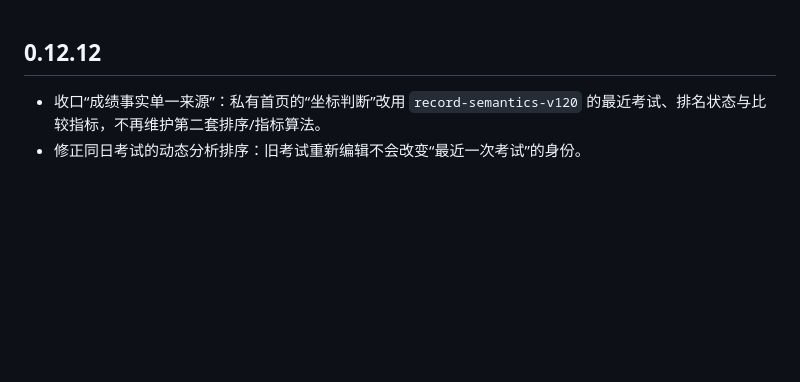
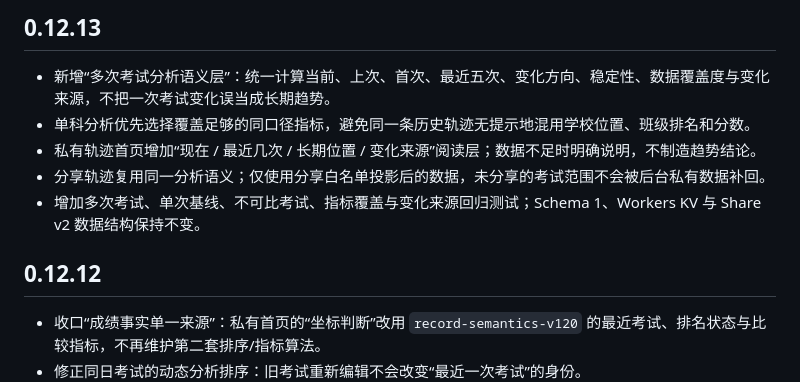
Before and after one commit to cashen/score, a Markdown page: CHANGELOG.md, the part around the change. Rendered like a GitHub page; blank space fills up the shorter version.

Commit message:
release: bump score to 0.12.13 (CHANGELOG.md)

```diff
--- a/CHANGELOG.md
+++ b/CHANGELOG.md
@@ -1,3 +1,11 @@
+## 0.12.13
+
+- 新增“多次考试分析语义层”：统一计算当前、上次、首次、最近五次、变化方向、稳定性、数据覆盖度与变化来源，不把一次考试变化误当成长期趋势。
+- 单科分析优先选择覆盖足够的同口径指标，避免同一条历史轨迹无提示地混用学校位置、班级排名和分数。
+- 私有轨迹首页增加“现在 / 最近几次 / 长期位置 / 变化来源”阅读层；数据不足时明确说明，不制造趋势结论。
+- 分享轨迹复用同一分析语义；仅使用分享白名单投影后的数据，未分享的考试范围不会被后台私有数据补回。
+- 增加多次考试、单次基线、不可比考试、指标覆盖与变化来源回归测试；Schema 1、Workers KV 与 Share v2 数据结构保持不变。
+
 ## 0.12.12
 
 - 收口“成绩事实单一来源”：私有首页的“坐标判断”改用 `record-semantics-v120` 的最近考试、排名状态与比较指标，不再维护第二套排序/指标算法。
```
